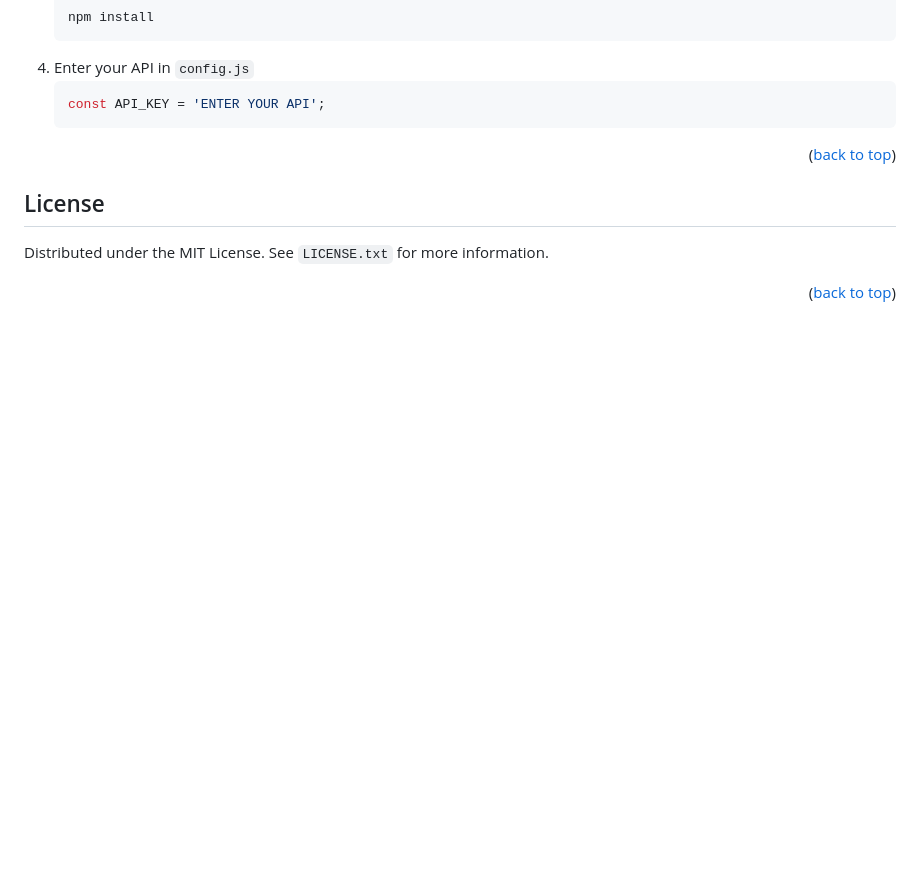
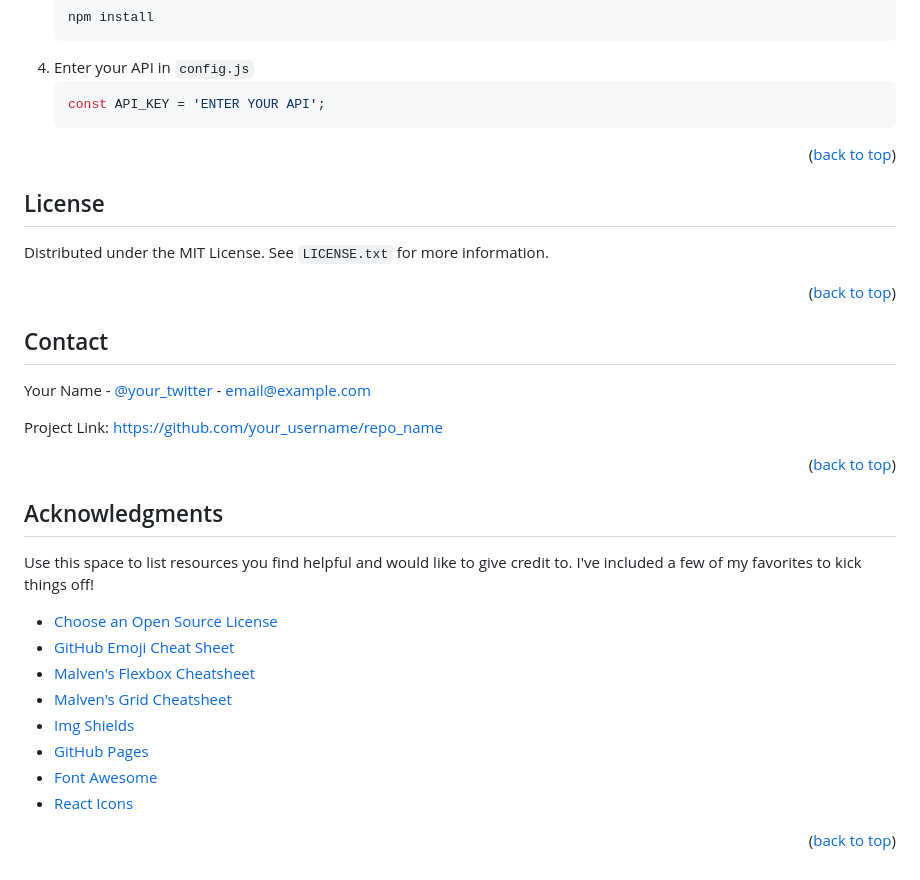
Before and after one commit to teguhkrniawan/elib-stifar, a Markdown page: README.md, the part around the change. Rendered like a GitHub page; blank space fills up the shorter version.

```diff
--- a/README.md
+++ b/README.md
@@ -104,3 +104,41 @@ _Below is an example of how you can instruct your audience on installing and set
 Distributed under the MIT License. See `LICENSE.txt` for more information.
 
 <p align="right">(<a href="#readme-top">back to top</a>)</p>
+
+
+
+<!-- CONTACT -->
+## Contact
+
+Your Name - [@your_twitter](https://twitter.com/your_username) - email@example.com
+
+Project Link: [https://github.com/your_username/repo_name](https://github.com/your_username/repo_name)
+
+<p align="right">(<a href="#readme-top">back to top</a>)</p>
+
+
+
+<!-- ACKNOWLEDGMENTS -->
+## Acknowledgments
+
+Use this space to list resources you find helpful and would like to give credit to. I've included a few of my favorites to kick things off!
+
+* [Choose an Open Source License](https://choosealicense.com)
+* [GitHub Emoji Cheat Sheet](https://www.webpagefx.com/tools/emoji-cheat-sheet)
+* [Malven's Flexbox Cheatsheet](https://flexbox.malven.co/)
+* [Malven's Grid Cheatsheet](https://grid.malven.co/)
+* [Img Shields](https://shields.io)
+* [GitHub Pages](https://pages.github.com)
+* [Font Awesome](https://fontawesome.com)
+* [React Icons](https://react-icons.github.io/react-icons/search)
+
+<p align="right">(<a href="#readme-top">back to top</a>)</p>
+
+
+
+[Laravel.com]: https://img.shields.io/badge/Laravel-FF2D20?style=for-the-badge&logo=laravel&logoColor=white
+[Laravel-url]: https://laravel.com
+[Bootstrap.com]: https://img.shields.io/badge/Bootstrap-563D7C?style=for-the-badge&logo=bootstrap&logoColor=white
+[Bootstrap-url]: https://getbootstrap.com
+[JQuery.com]: https://img.shields.io/badge/jQuery-0769AD?style=for-the-badge&logo=jquery&logoColor=white
+[JQuery-url]: https://jquery.com
```
